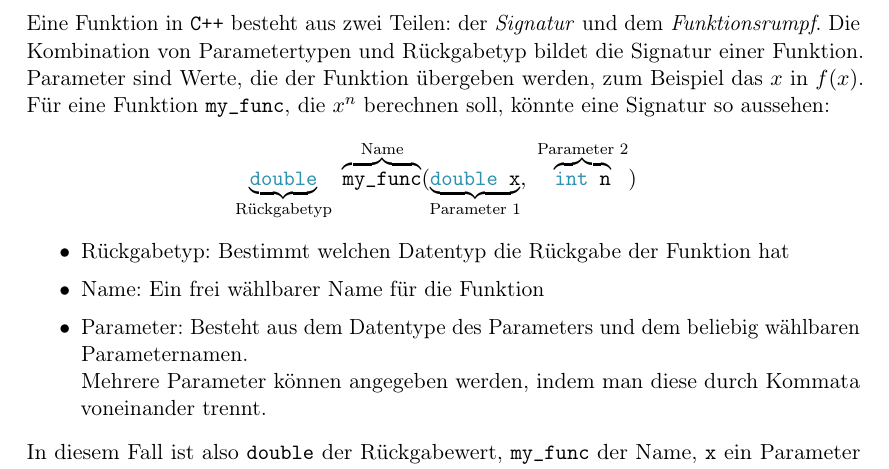
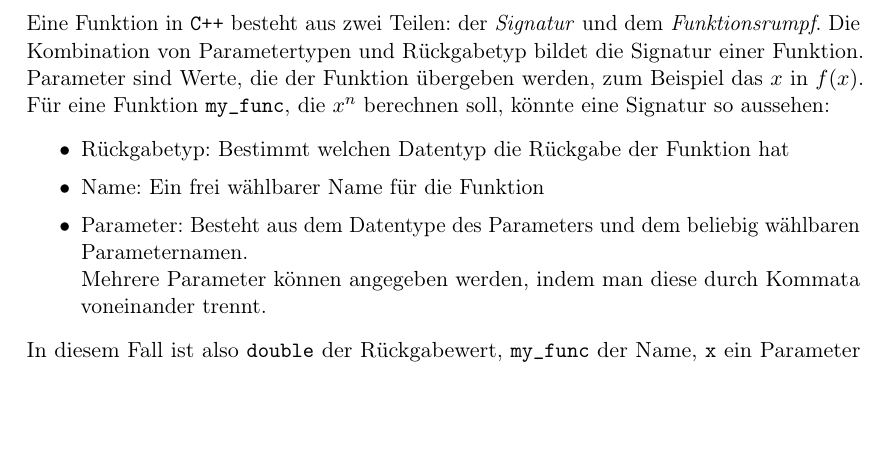
Before and after one commit to FachschaftMathPhysInfo/Programmiervorkurs, a LaTeX document (vorkurs.tex, which reads lektionen/functions.tex): part of page 29 of 48, cut so that both start at the same text, the shorter picture padded with empty space. Compiled offline with pdfLaTeX.

Commit message:
[hotfix] this function causes the build workflow to fail so i commented it out

```diff
--- a/lektionen/functions.tex
+++ b/lektionen/functions.tex
@@ -9,13 +9,13 @@ Eine Funktion in \Cpp besteht aus zwei Teilen: der \emph{Signatur} und dem \emph
 Die Kombination von Parametertypen und Rückgabetyp bildet die Signatur einer Funktion.
 Parameter sind Werte, die der Funktion übergeben werden, zum Beispiel das $x$ in $f(x)$.
 Für eine Funktion \cppinline{my_func}, die  $x^n$ berechnen soll, könnte eine Signatur so aussehen:
-\[
-	\smashoperator{\mathop{\underbrace{\text{\cppinline{double}}}}_{\text{Rückgabetyp}}}\quad
-	\smashoperator{\mathop{\overbrace{\text{\cppinline{my_func}}}}^{\text{Name}}}
-	(\smashoperator{\mathop{\underbrace{\text{\cppinline{double x}}}}_{\text{Parameter 1}}},\
-	\smashoperator{\mathop{\overbrace{\text{\cppinline{int n}}}^{\text{Parameter 2}}}})
-\]
-%sorry etwas hässlich
+%\[
+%	\smashoperator{\mathop{\underbrace{\text{\cppinline{double}}}}_{\text{Rückgabetyp}}}\quad
+%	\smashoperator{\mathop{\overbrace{\text{\cppinline{my_func}}}}^{\text{Name}}}
+%	(\smashoperator{\mathop{\underbrace{\text{\cppinline{double x}}}}_{\text{Parameter 1}}},\
+%	\smashoperator{\mathop{\overbrace{\text{\cppinline{int n}}}^{\text{Parameter 2}}}})
+%\]
+% This structure currently causes the workflow to crash. It will need to be addressed in the future.
 
 \begin{itemize}
 	\item Rückgabetyp: Bestimmt welchen Datentyp die Rückgabe der Funktion hat
```
